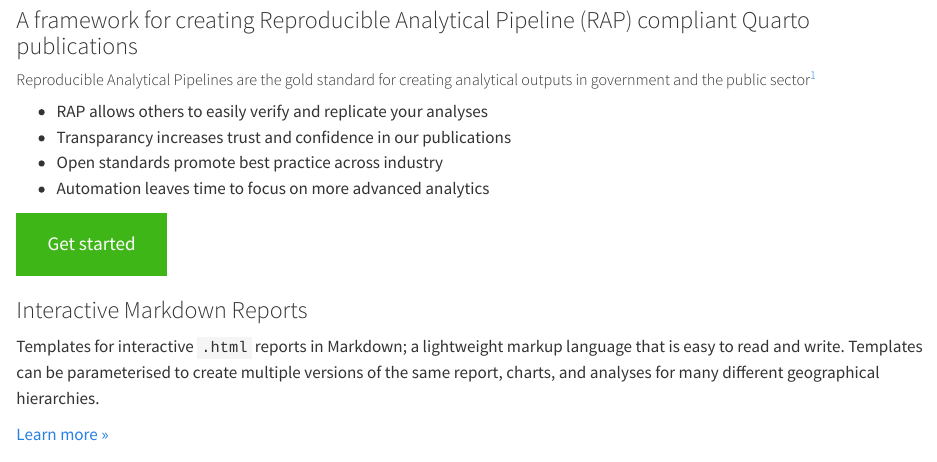
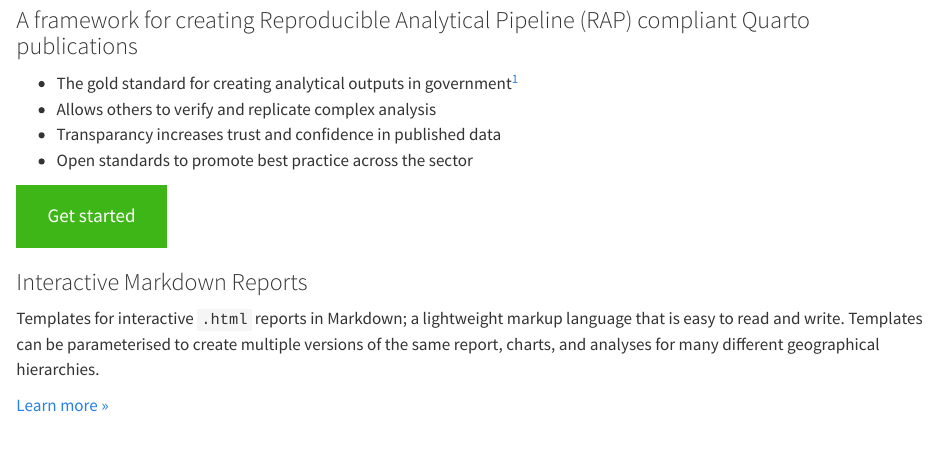
Before and after one commit to craig-shenton/RAPdown, a Quarto document (docs/index.qmd): the page in a window 1100 px wide, from 130 px down. Rendered offline with R 4.5, knitr and Pandoc in place of Quarto, with nearby package versions.

Commit message:
Update index.qmd

```diff
--- a/docs/index.qmd
+++ b/docs/index.qmd
@@ -21,12 +21,10 @@
 
 ### A framework for creating Reproducible Analytical Pipeline (RAP) compliant Quarto publications
 
-##### Reproducible Analytical Pipelines are the gold standard for creating analytical outputs in government and the public sector[^goldacre]
-
-- RAP allows others to easily verify and replicate your analyses
-- Transparancy increases trust and confidence in our publications
-- Open standards promote best practice across industry
-- Automation leaves time to focus on more advanced analytics
+- The gold standard for creating analytical outputs in government[^goldacre]
+- Allows others to verify and replicate complex analysis
+- Transparancy increases trust and confidence in published data
+- Open standards to promote best practice across the sector
 
 ::: {.hero-buttons}
 [Get started](tutorials/index.qmd){.btn-action-primary .btn-action .btn .btn-success .btn-lg role="button"}
```
